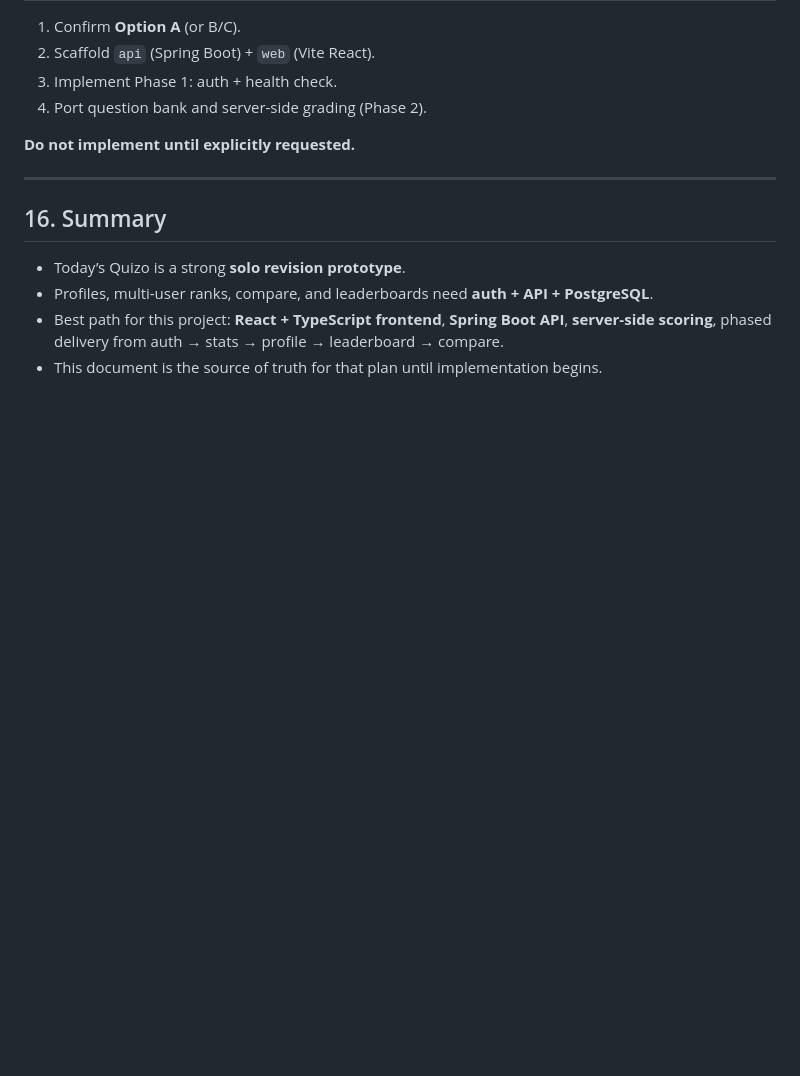
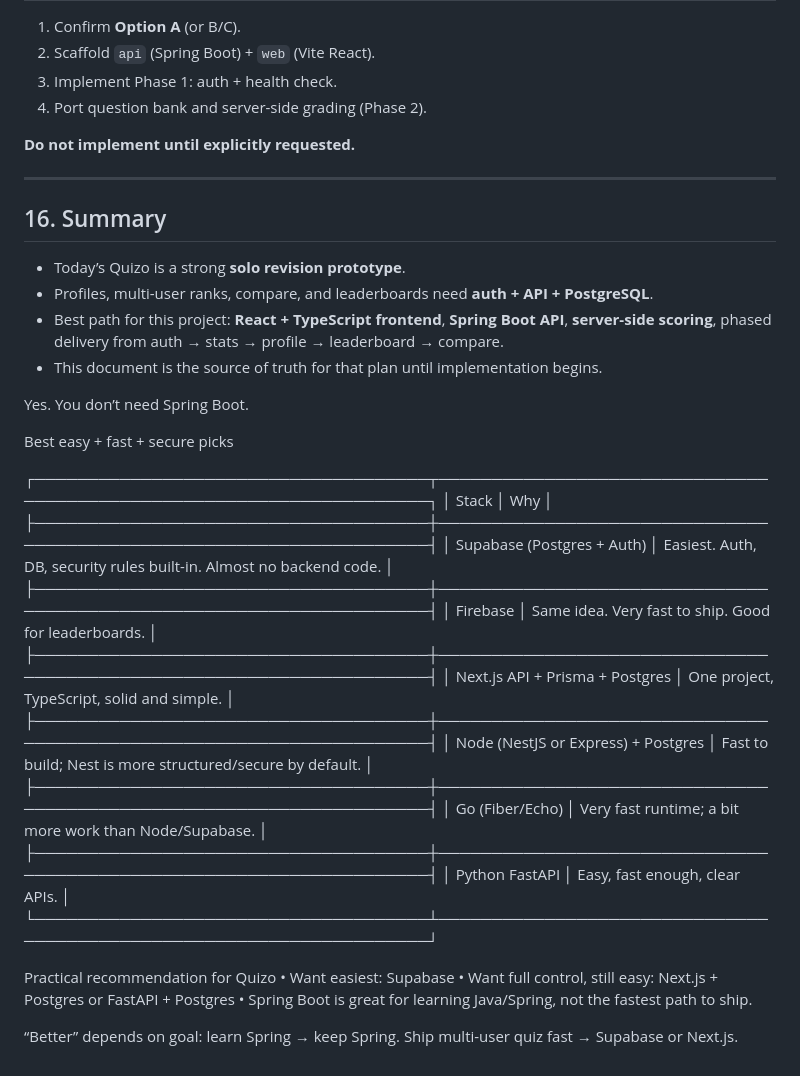
Before and after one commit to AkashRajSarraf/Quizo, a Markdown page: REVAMP_PLAN.md, the part around the change. GitHub-like rendering; blank space fills up the shorter version.

Commit message:
add plan

```diff
--- a/REVAMP_PLAN.md
+++ b/REVAMP_PLAN.md
@@ -317,3 +317,31 @@ Until the revamp starts, the existing root files (`index.html`, `app.js`, `quest
 - Profiles, multi-user ranks, compare, and leaderboards need **auth + API + PostgreSQL**.
 - Best path for this project: **React + TypeScript frontend**, **Spring Boot API**, **server-side scoring**, phased delivery from auth → stats → profile → leaderboard → compare.
 - This document is the source of truth for that plan until implementation begins.
+
+
+Yes. You don’t need Spring Boot.
+
+Best easy + fast + secure picks
+
+┌─────────────────────────────────────┬─────────────────────────────────────────────────────────────────────┐
+│ Stack                               │ Why                                                                 │
+├─────────────────────────────────────┼─────────────────────────────────────────────────────────────────────┤
+│ Supabase (Postgres + Auth)          │ Easiest. Auth, DB, security rules built-in. Almost no backend code. │
+├─────────────────────────────────────┼─────────────────────────────────────────────────────────────────────┤
+│ Firebase                            │ Same idea. Very fast to ship. Good for leaderboards.                │
+├─────────────────────────────────────┼─────────────────────────────────────────────────────────────────────┤
+│ Next.js API + Prisma + Postgres     │ One project, TypeScript, solid and simple.                          │
+├─────────────────────────────────────┼─────────────────────────────────────────────────────────────────────┤
+│ Node (NestJS or Express) + Postgres │ Fast to build; Nest is more structured/secure by default.           │
+├─────────────────────────────────────┼─────────────────────────────────────────────────────────────────────┤
+│ Go (Fiber/Echo)                     │ Very fast runtime; a bit more work than Node/Supabase.              │
+├─────────────────────────────────────┼─────────────────────────────────────────────────────────────────────┤
+│ Python FastAPI                      │ Easy, fast enough, clear APIs.                                      │
+└─────────────────────────────────────┴─────────────────────────────────────────────────────────────────────┘
+
+Practical recommendation for Quizo
+• Want easiest: Supabase
+• Want full control, still easy: Next.js + Postgres or FastAPI + Postgres
+• Spring Boot is great for learning Java/Spring, not the fastest path to ship.
+
+“Better” depends on goal: learn Spring → keep Spring. Ship multi-user quiz fast → Supabase or Next.js.
```
